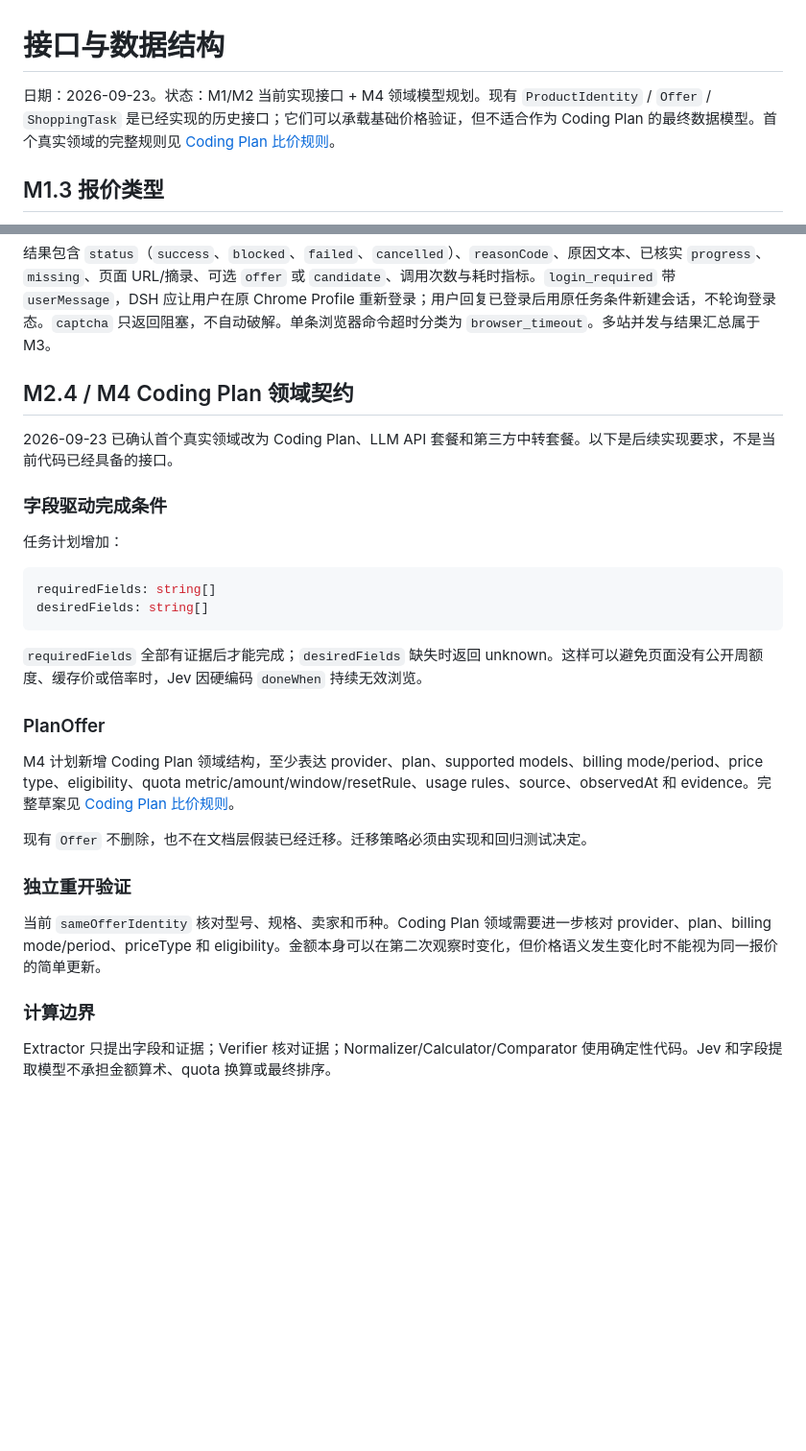
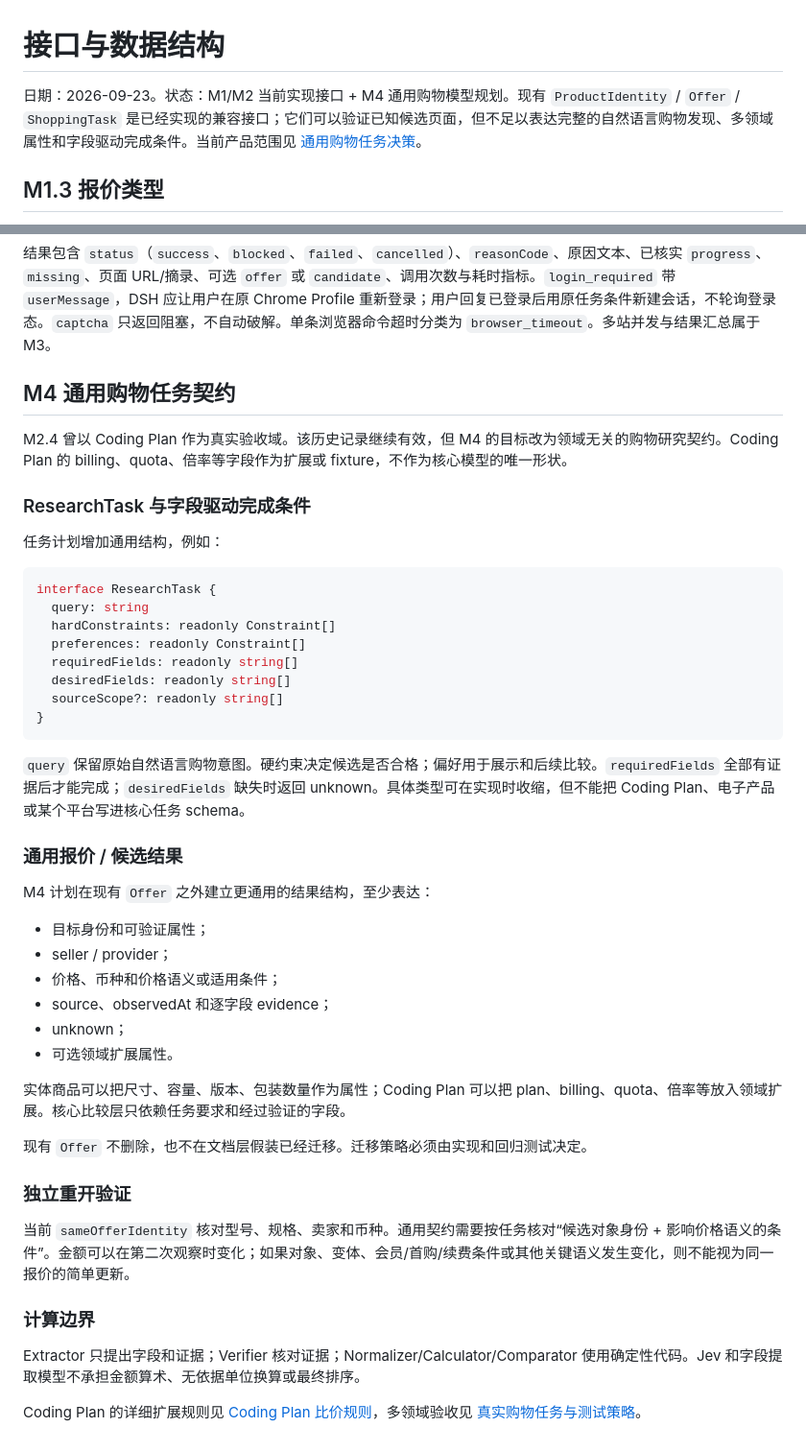
Before and after one commit to LetItBe12345/ShopSwarm, a Markdown page: DOC/接口与数据结构.md, 2 parts joined by grey strips. Shown at 96% size. Drawn GitHub-style; blank space fills up the shorter version.

Commit message:
docs: define generic M4 interfaces

````diff
--- a/DOC/接口与数据结构.md
+++ b/DOC/接口与数据结构.md
@@ -1,6 +1,6 @@
 # 接口与数据结构
 
-日期：2026-09-23。状态：M1/M2 当前实现接口 + M4 领域模型规划。现有 `ProductIdentity` / `Offer` / `ShoppingTask` 是已经实现的历史接口；它们可以承载基础价格验证，但不适合作为 Coding Plan 的最终数据模型。首个真实领域的完整规则见 [Coding Plan 比价规则](Coding%20Plan%20比价规则.md)。
+日期：2026-09-23。状态：M1/M2 当前实现接口 + M4 通用购物模型规划。现有 `ProductIdentity` / `Offer` / `ShoppingTask` 是已经实现的兼容接口；它们可以验证已知候选页面，但不足以表达完整的自然语言购物发现、多领域属性和字段驱动完成条件。当前产品范围见 [通用购物任务决策](../decision/产品范围-通用购物任务.md)。
 
 ## M1.3 报价类型
 
@@ -37,31 +37,48 @@ Jev 的 `DONE` 只触发检查。DeepSeek `deepseek-flash` 从完整页面快照
 结果包含 `status`（`success`、`blocked`、`failed`、`cancelled`）、`reasonCode`、原因文本、已核实 `progress`、`missing`、页面 URL/摘录、可选 `offer` 或 `candidate`、调用次数与耗时指标。`login_required` 带 `userMessage`，DSH 应让用户在原 Chrome Profile 重新登录；用户回复已登录后用原任务条件新建会话，不轮询登录态。`captcha` 只返回阻塞，不自动破解。单条浏览器命令超时分类为 `browser_timeout`。多站并发与结果汇总属于 M3。
 
 
-## M2.4 / M4 Coding Plan 领域契约
+## M4 通用购物任务契约
 
-2026-09-23 已确认首个真实领域改为 Coding Plan、LLM API 套餐和第三方中转套餐。以下是后续实现要求，不是当前代码已经具备的接口。
+M2.4 曾以 Coding Plan 作为真实验收域。该历史记录继续有效，但 M4 的目标改为领域无关的购物研究契约。Coding Plan 的 billing、quota、倍率等字段作为扩展或 fixture，不作为核心模型的唯一形状。
 
-### 字段驱动完成条件
+### ResearchTask 与字段驱动完成条件
 
-任务计划增加：
+任务计划增加通用结构，例如：
 
 ```ts
-requiredFields: string[]
-desiredFields: string[]
+interface ResearchTask {
+  query: string
+  hardConstraints: readonly Constraint[]
+  preferences: readonly Constraint[]
+  requiredFields: readonly string[]
+  desiredFields: readonly string[]
+  sourceScope?: readonly string[]
+}
 ```
 
-`requiredFields` 全部有证据后才能完成；`desiredFields` 缺失时返回 unknown。这样可以避免页面没有公开周额度、缓存价或倍率时，Jev 因硬编码 `doneWhen` 持续无效浏览。
+`query` 保留原始自然语言购物意图。硬约束决定候选是否合格；偏好用于展示和后续比较。`requiredFields` 全部有证据后才能完成；`desiredFields` 缺失时返回 unknown。具体类型可在实现时收缩，但不能把 Coding Plan、电子产品或某个平台写进核心任务 schema。
 
-### PlanOffer
+### 通用报价 / 候选结果
 
-M4 计划新增 Coding Plan 领域结构，至少表达 provider、plan、supported models、billing mode/period、price type、eligibility、quota metric/amount/window/resetRule、usage rules、source、observedAt 和 evidence。完整草案见 [Coding Plan 比价规则](Coding%20Plan%20比价规则.md)。
+M4 计划在现有 `Offer` 之外建立更通用的结果结构，至少表达：
+
+- 目标身份和可验证属性；
+- seller / provider；
+- 价格、币种和价格语义或适用条件；
+- source、observedAt 和逐字段 evidence；
+- unknown；
+- 可选领域扩展属性。
+
+实体商品可以把尺寸、容量、版本、包装数量作为属性；Coding Plan 可以把 plan、billing、quota、倍率等放入领域扩展。核心比较层只依赖任务要求和经过验证的字段。
 
 现有 `Offer` 不删除，也不在文档层假装已经迁移。迁移策略必须由实现和回归测试决定。
 
 ### 独立重开验证
 
-当前 `sameOfferIdentity` 核对型号、规格、卖家和币种。Coding Plan 领域需要进一步核对 provider、plan、billing mode/period、priceType 和 eligibility。金额本身可以在第二次观察时变化，但价格语义发生变化时不能视为同一报价的简单更新。
+当前 `sameOfferIdentity` 核对型号、规格、卖家和币种。通用契约需要按任务核对“候选对象身份 + 影响价格语义的条件”。金额可以在第二次观察时变化；如果对象、变体、会员/首购/续费条件或其他关键语义发生变化，则不能视为同一报价的简单更新。
 
 ### 计算边界
 
-Extractor 只提出字段和证据；Verifier 核对证据；Normalizer/Calculator/Comparator 使用确定性代码。Jev 和字段提取模型不承担金额算术、quota 换算或最终排序。
+Extractor 只提出字段和证据；Verifier 核对证据；Normalizer/Calculator/Comparator 使用确定性代码。Jev 和字段提取模型不承担金额算术、无依据单位换算或最终排序。
+
+Coding Plan 的详细扩展规则见 [Coding Plan 比价规则](Coding%20Plan%20比价规则.md)，多领域验收见 [真实购物任务与测试策略](真实购物任务与测试策略.md)。
````
